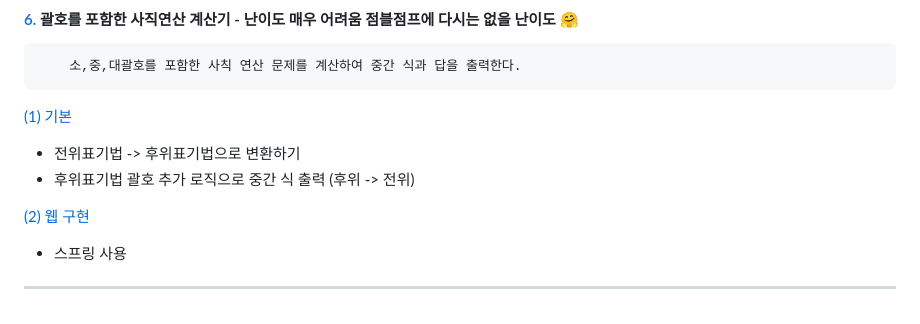
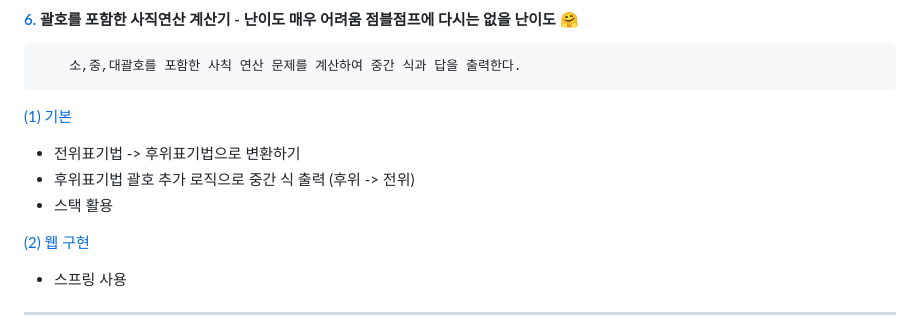
Before and after one commit to sotogito/jumble-jump, a Markdown page: jumble-jump/README.md, the part around the change. Rendered like a GitHub page.

Commit message:
docs : 사칙연산 계산기 추가 설명 - 스택 활용

```diff
--- a/jumble-jump/README.md
+++ b/jumble-jump/README.md
@@ -67,6 +67,7 @@
 [(1) 기본](https://github.com/sotogito/jumble-jump/tree/6-basic-arithmetic-calculator)
 - 전위표기법 -> 후위표기법으로 변환하기
 - 후위표기법 괄호 추가 로직으로 중간 식 출력 (후위 -> 전위)
+- 스택 활용
 
 [(2) 웹 구현](https://github.com/sotogito/jumble-jump/tree/6-1-basic-arithmetic-calculator-web)
 - 스프링 사용
```
